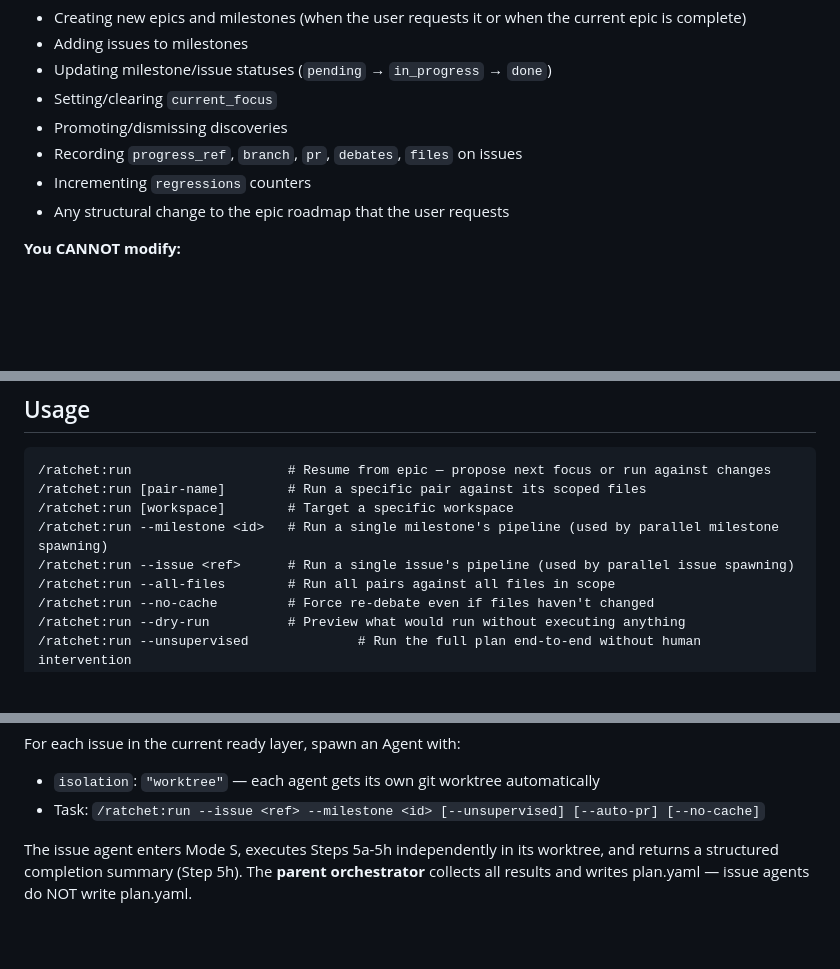
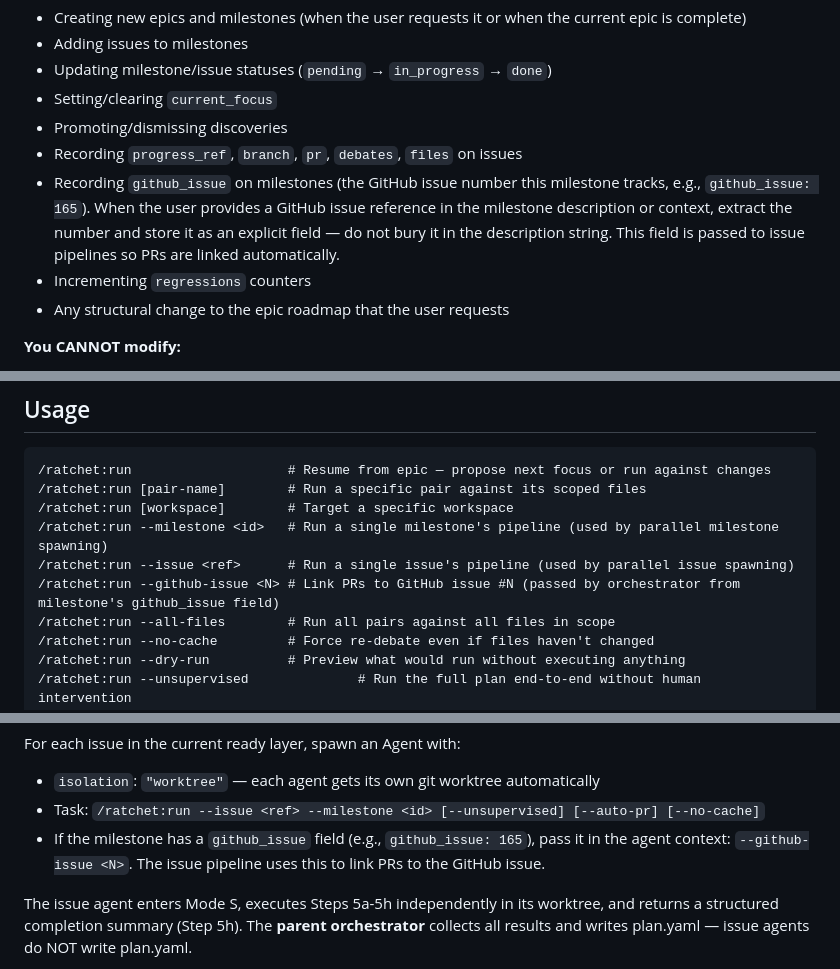
Before and after one commit to netbrain/ratchet, a Markdown page: skills/run/SKILL.md, 3 parts joined by grey strips. Rendered like a GitHub page; blank space fills up the shorter version.

```diff
--- a/skills/run/SKILL.md
+++ b/skills/run/SKILL.md
@@ -78,6 +78,7 @@ work, not "breaking out of the framework."
 - Setting/clearing `current_focus`
 - Promoting/dismissing discoveries
 - Recording `progress_ref`, `branch`, `pr`, `debates`, `files` on issues
+- Recording `github_issue` on milestones (the GitHub issue number this milestone tracks, e.g., `github_issue: 165`). When the user provides a GitHub issue reference in the milestone description or context, extract the number and store it as an explicit field — do not bury it in the description string. This field is passed to issue pipelines so PRs are linked automatically.
 - Incrementing `regressions` counters
 - Any structural change to the epic roadmap that the user requests
 
@@ -188,6 +189,7 @@ Phases within an issue are ordered and gated: phase N must complete before phase
 /ratchet:run [workspace]        # Target a specific workspace
 /ratchet:run --milestone <id>   # Run a single milestone's pipeline (used by parallel milestone spawning)
 /ratchet:run --issue <ref>      # Run a single issue's pipeline (used by parallel issue spawning)
+/ratchet:run --github-issue <N> # Link PRs to GitHub issue #N (passed by orchestrator from milestone's github_issue field)
 /ratchet:run --all-files        # Run all pairs against all files in scope
 /ratchet:run --no-cache         # Force re-debate even if files haven't changed
 /ratchet:run --dry-run          # Preview what would run without executing anything
@@ -590,6 +592,7 @@ For each dependency layer (from Step 3b), launch all ready issues **in parallel*
 For each issue in the current ready layer, spawn an Agent with:
 - `isolation`: `"worktree"` — each agent gets its own git worktree automatically
 - Task: `/ratchet:run --issue <ref> --milestone <id> [--unsupervised] [--auto-pr] [--no-cache]`
+- If the milestone has a `github_issue` field (e.g., `github_issue: 165`), pass it in the agent context: `--github-issue <N>`. The issue pipeline uses this to link PRs to the GitHub issue.
 
 The issue agent enters Mode S, executes Steps 5a-5h independently in its worktree, and returns a structured completion summary (Step 5h). The **parent orchestrator** collects all results and writes plan.yaml — issue agents do NOT write plan.yaml.
 
```
Also changed, not shown: skills/run/issue-pipeline.md (+4 -1 lines), skills/run/pr-body.md (+21 -2 lines).
